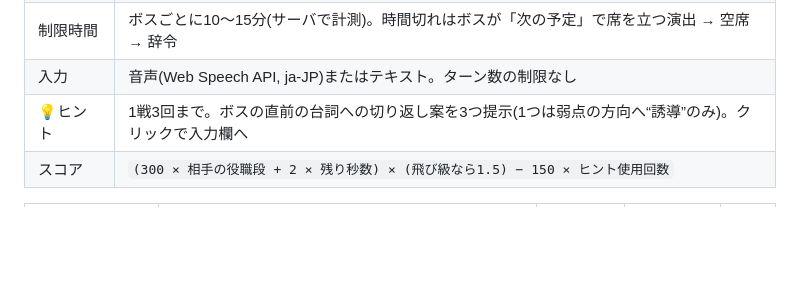
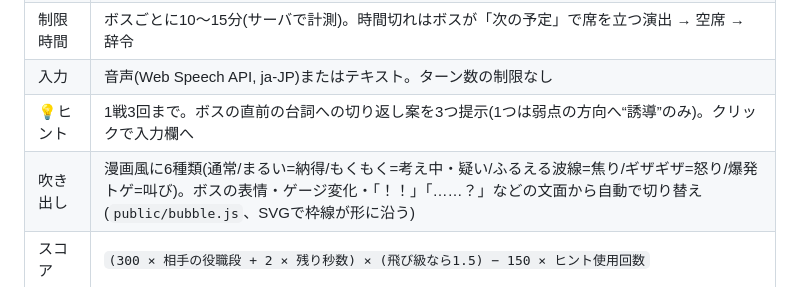
Before and after one commit to shunkodaira/dorobune-company, a Markdown page: README.md, the part around the change. Rendered like a GitHub page; blank space fills up the shorter version.

Commit message:
セリフを漫画の吹き出しに: 表情・ゲージ変化・文面で6種類の形を自動切り替え

```diff
--- a/README.md
+++ b/README.md
@@ -35,6 +35,7 @@
 | 制限時間 | ボスごとに10〜15分(サーバで計測)。時間切れはボスが「次の予定」で席を立つ演出 → 空席 → 辞令 |
 | 入力 | 音声(Web Speech API, ja-JP)またはテキスト。ターン数の制限なし |
 | 💡ヒント | 1戦3回まで。ボスの直前の台詞への切り返し案を3つ提示(1つは弱点の方向へ“誘導”のみ)。クリックで入力欄へ |
+| 吹き出し | 漫画風に6種類(通常/まるい=納得/もくもく=考え中・疑い/ふるえる波線=焦り/ギザギザ=怒り/爆発トゲ=叫び)。ボスの表情・ゲージ変化・「！！」「……？」などの文面から自動で切り替え(`public/bubble.js`、SVGで枠線が形に沿う) |
 | スコア | `(300 × 相手の役職段 + 2 × 残り秒数) × (飛び級なら1.5) − 150 × ヒント使用回数` |
 
 | 相手 | 目標 | 開始ゲージ | 1ターン上限 | 時間 |
```
Also changed, not shown: docs/shot-bubble-shout.png (added), docs/shot-bubble-think.png (added), 4 other files.
